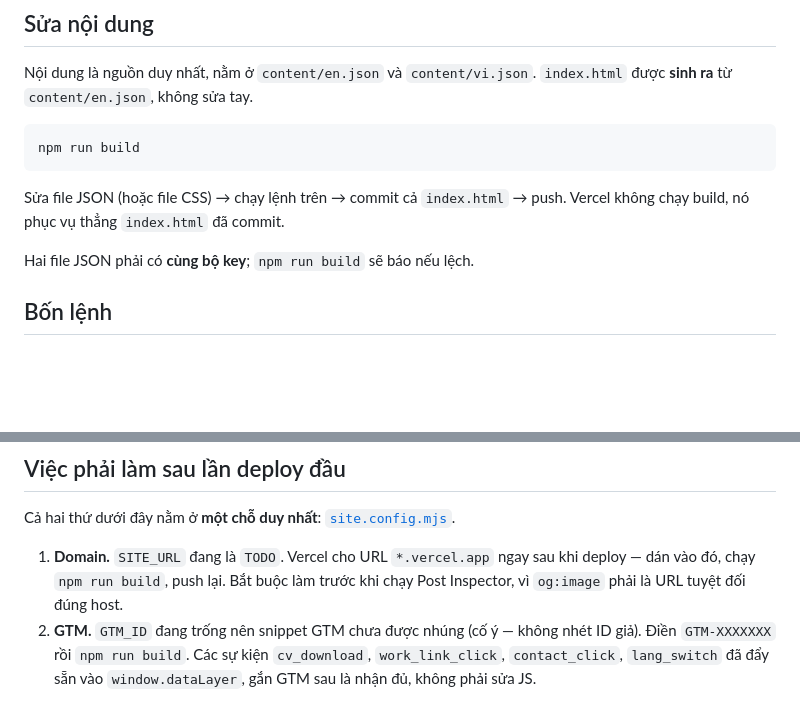
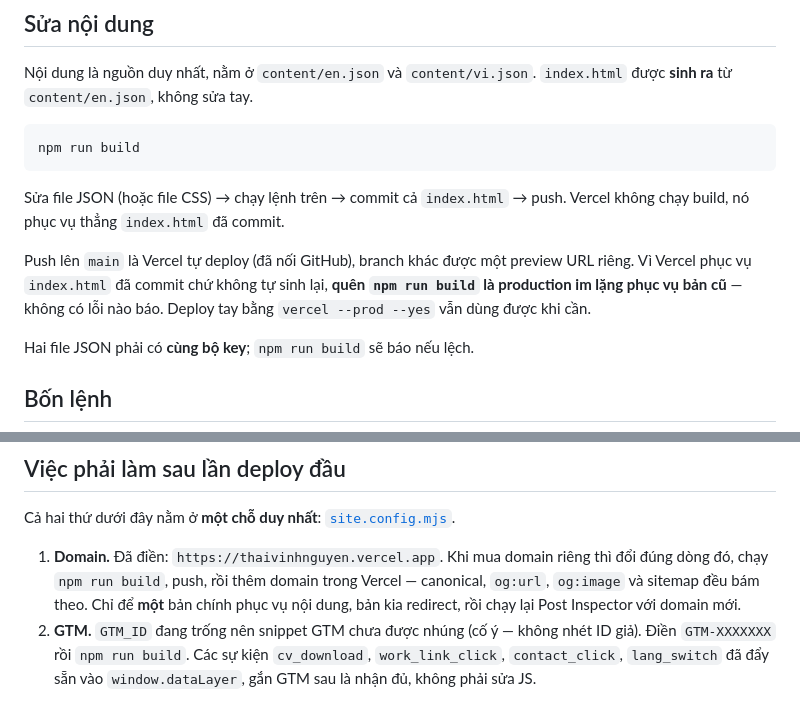
Before and after one commit to thaivinh088/thaivinhnguyen, a Markdown page: README.md, 2 parts joined by grey strips. Rendered like a GitHub page; blank space fills up the shorter version.

Commit message:
README: cập nhật luồng deploy (đã nối GitHub) và mục domain
Đã nối repo với Vercel nên push lên main là tự deploy, branch khác có
preview URL. Ghi thêm cảnh báo: Vercel phục vụ index.html đã commit chứ
không tự sinh lại, quên npm run build là production im lặng phục vụ bản
cũ mà không báo lỗi gì.

Mục "Domain" còn ghi SITE_URL đang là TODO, thực tế đã điền từ commit
91c94c0. Sửa lại thành hướng dẫn cho lúc gắn domain riêng.

Co-Authored-By: Claude Opus 5 <noreply@anthropic.com>

```diff
--- a/README.md
+++ b/README.md
@@ -14,6 +14,11 @@ npm run build
 
 Sửa file JSON (hoặc file CSS) → chạy lệnh trên → commit cả `index.html` → push.
 Vercel không chạy build, nó phục vụ thẳng `index.html` đã commit.
+
+Push lên `main` là Vercel tự deploy (đã nối GitHub), branch khác được một preview
+URL riêng. Vì Vercel phục vụ `index.html` đã commit chứ không tự sinh lại, **quên
+`npm run build` là production im lặng phục vụ bản cũ** — không có lỗi nào báo.
+Deploy tay bằng `vercel --prod --yes` vẫn dùng được khi cần.
 
 Hai file JSON phải có **cùng bộ key**; `npm run build` sẽ báo nếu lệch.
 
@@ -44,9 +49,10 @@ và bong bóng chat (tawk.to, Zoho SalesIQ, WhatsApp, Zalo, Messenger).
 
 Cả hai thứ dưới đây nằm ở **một chỗ duy nhất**: [`site.config.mjs`](site.config.mjs).
 
-1. **Domain.** `SITE_URL` đang là `TODO`. Vercel cho URL `*.vercel.app` ngay sau
-   khi deploy — dán vào đó, chạy `npm run build`, push lại. Bắt buộc làm trước khi
-   chạy Post Inspector, vì `og:image` phải là URL tuyệt đối đúng host.
+1. **Domain.** Đã điền: `https://thaivinhnguyen.vercel.app`. Khi mua domain riêng
+   thì đổi đúng dòng đó, chạy `npm run build`, push, rồi thêm domain trong Vercel —
+   canonical, `og:url`, `og:image` và sitemap đều bám theo. Chỉ để **một** bản chính
+   phục vụ nội dung, bản kia redirect, rồi chạy lại Post Inspector với domain mới.
 2. **GTM.** `GTM_ID` đang trống nên snippet GTM chưa được nhúng (cố ý — không nhét
    ID giả). Điền `GTM-XXXXXXX` rồi `npm run build`. Các sự kiện `cv_download`,
    `work_link_click`, `contact_click`, `lang_switch` đã đẩy sẵn vào
```
